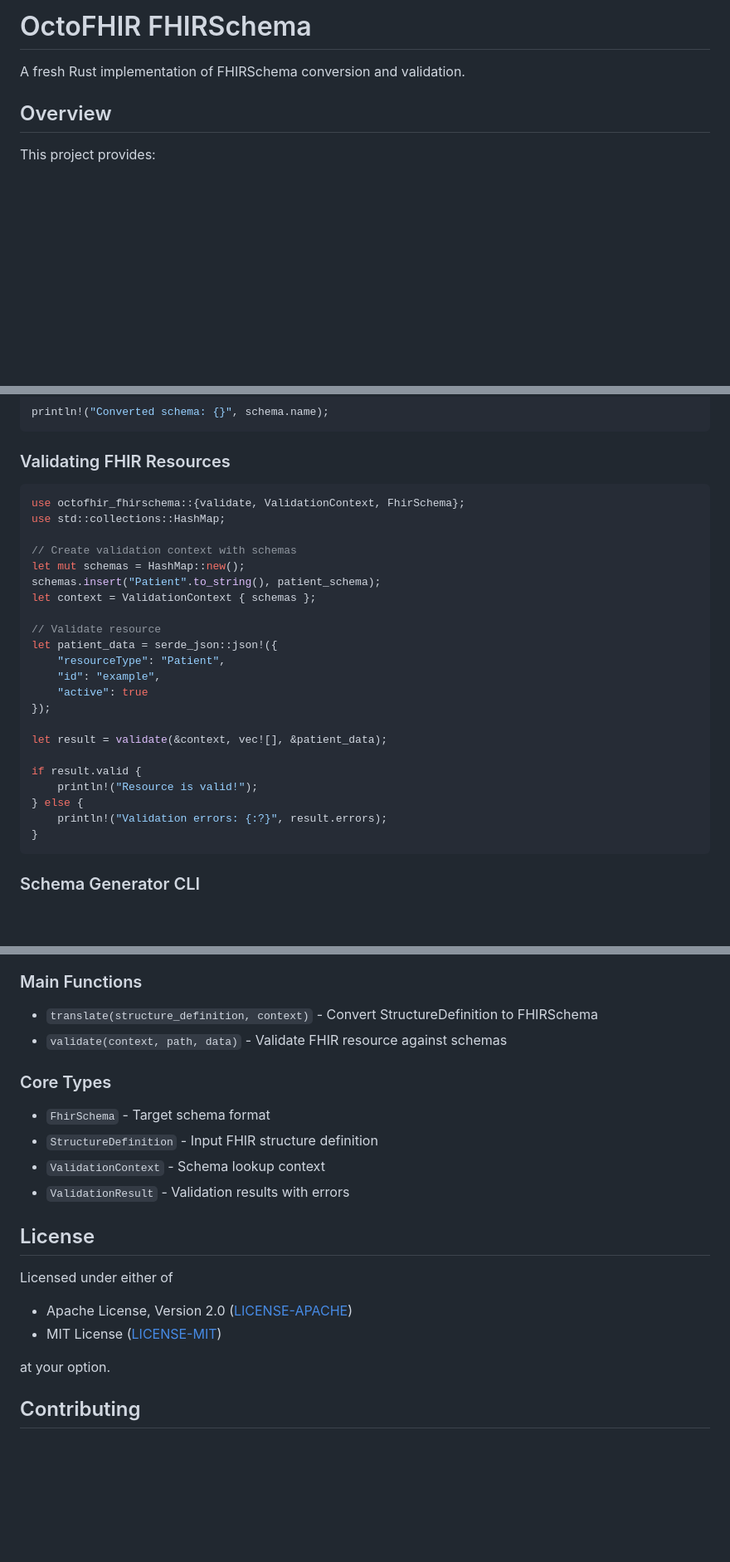
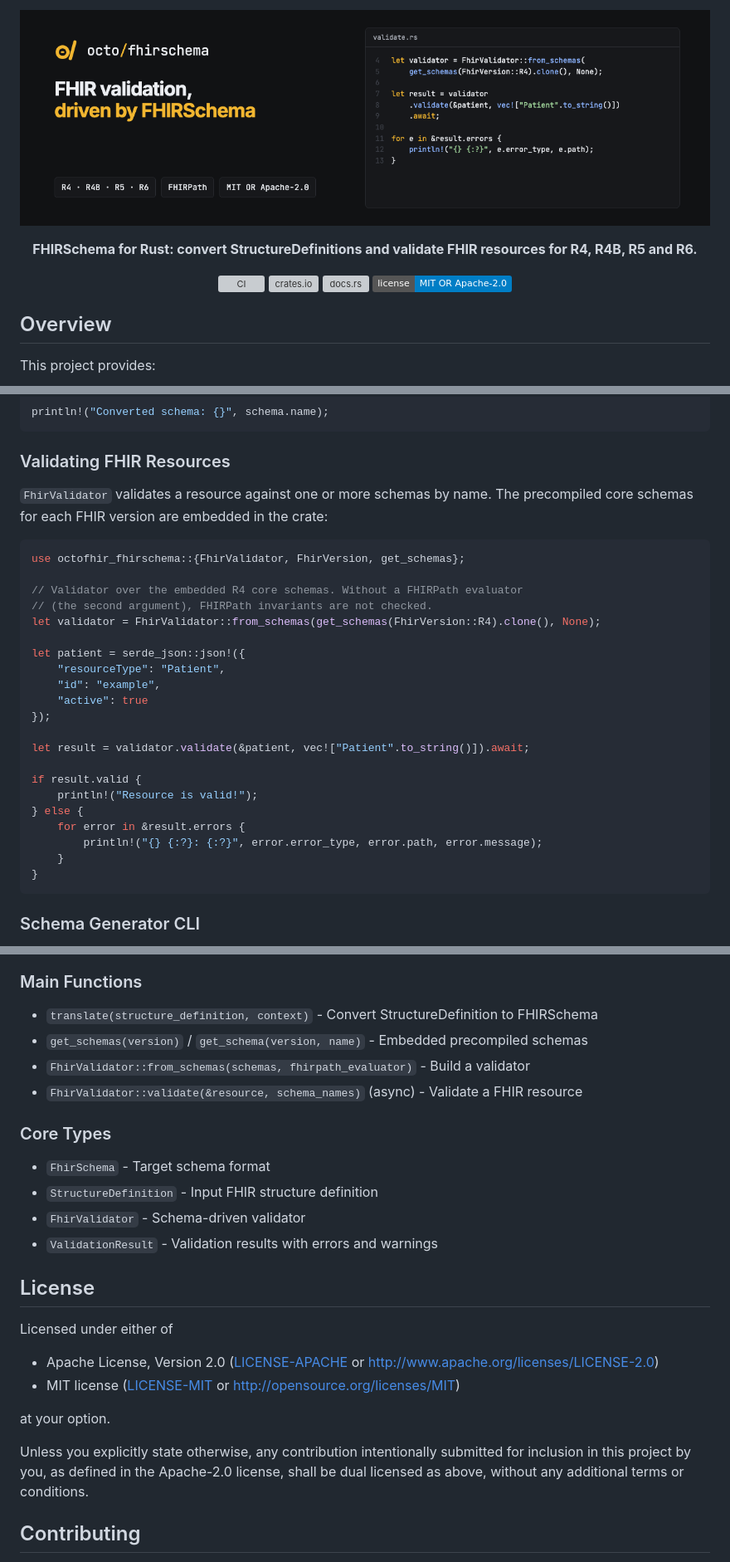
Before and after one commit to octofhir/fhirschema-rs, a Markdown page: README.md, 3 parts joined by grey strips. Shown at 83% size. Drawn GitHub-style; pictures changed too: .github/banner.png (added); badges without logos; blank space fills up the shorter version; grey boxes are pictures that could not be loaded.

Commit message:
docs: branded README header; license MIT OR Apache-2.0

````diff
--- a/README.md
+++ b/README.md
@@ -1,6 +1,13 @@
-# OctoFHIR FHIRSchema
+<p align="center"><img src=".github/banner.png" alt="octo/fhirschema — FHIR validation, driven by FHIRSchema" width="100%"></p>
 
-A fresh Rust implementation of FHIRSchema conversion and validation.
+<p align="center"><b>FHIRSchema for Rust: convert StructureDefinitions and validate FHIR resources for R4, R4B, R5 and R6.</b></p>
+
+<p align="center">
+  <a href="https://github.com/octofhir/fhirschema-rs/actions/workflows/ci.yml"><img src="https://github.com/octofhir/fhirschema-rs/actions/workflows/ci.yml/badge.svg" alt="CI"></a>
+  <a href="https://crates.io/crates/octofhir-fhirschema"><img src="https://img.shields.io/crates/v/octofhir-fhirschema.svg" alt="crates.io"></a>
+  <a href="https://docs.rs/octofhir-fhirschema"><img src="https://docs.rs/octofhir-fhirschema/badge.svg" alt="docs.rs"></a>
+  <a href="#license"><img src="https://img.shields.io/badge/license-MIT%20OR%20Apache--2.0-blue.svg" alt="License: MIT OR Apache-2.0"></a>
+</p>
 
 ## Overview
 
@@ -41,28 +48,30 @@ println!("Converted schema: {}", schema.name);
 
 ### Validating FHIR Resources
 
+`FhirValidator` validates a resource against one or more schemas by name. The
+precompiled core schemas for each FHIR version are embedded in the crate:
+
 ```rust
-use octofhir_fhirschema::{validate, ValidationContext, FhirSchema};
-use std::collections::HashMap;
+use octofhir_fhirschema::{FhirValidator, FhirVersion, get_schemas};
 
-// Create validation context with schemas
-let mut schemas = HashMap::new();
-schemas.insert("Patient".to_string(), patient_schema);
-let context = ValidationContext { schemas };
+// Validator over the embedded R4 core schemas. Without a FHIRPath evaluator
+// (the second argument), FHIRPath invariants are not checked.
+let validator = FhirValidator::from_schemas(get_schemas(FhirVersion::R4).clone(), None);
 
-// Validate resource
-let patient_data = serde_json::json!({
+let patient = serde_json::json!({
     "resourceType": "Patient",
     "id": "example",
     "active": true
 });
 
-let result = validate(&context, vec![], &patient_data);
+let result = validator.validate(&patient, vec!["Patient".to_string()]).await;
 
 if result.valid {
     println!("Resource is valid!");
 } else {
-    println!("Validation errors: {:?}", result.errors);
+    for error in &result.errors {
+        println!("{} {:?}: {:?}", error.error_type, error.path, error.message);
+    }
 }
 ```
 
@@ -139,23 +148,27 @@ The implementation includes comprehensive tests:
 ### Main Functions
 
 - `translate(structure_definition, context)` - Convert StructureDefinition to FHIRSchema
-- `validate(context, path, data)` - Validate FHIR resource against schemas
+- `get_schemas(version)` / `get_schema(version, name)` - Embedded precompiled schemas
+- `FhirValidator::from_schemas(schemas, fhirpath_evaluator)` - Build a validator
+- `FhirValidator::validate(&resource, schema_names)` (async) - Validate a FHIR resource
 
 ### Core Types
 
 - `FhirSchema` - Target schema format
 - `StructureDefinition` - Input FHIR structure definition
-- `ValidationContext` - Schema lookup context
-- `ValidationResult` - Validation results with errors
+- `FhirValidator` - Schema-driven validator
+- `ValidationResult` - Validation results with errors and warnings
 
 ## License
 
 Licensed under either of
 
-- Apache License, Version 2.0 ([LICENSE-APACHE](LICENSE-APACHE))
-- MIT License ([LICENSE-MIT](LICENSE-MIT))
+- Apache License, Version 2.0 ([LICENSE-APACHE](LICENSE-APACHE) or <http://www.apache.org/licenses/LICENSE-2.0>)
+- MIT license ([LICENSE-MIT](LICENSE-MIT) or <http://opensource.org/licenses/MIT>)
 
 at your option.
+
+Unless you explicitly state otherwise, any contribution intentionally submitted for inclusion in this project by you, as defined in the Apache-2.0 license, shall be dual licensed as above, without any additional terms or conditions.
 
 ## Contributing
 
````
Also changed, not shown: other parts of README.md (+2 -2 lines), 2 other files.
